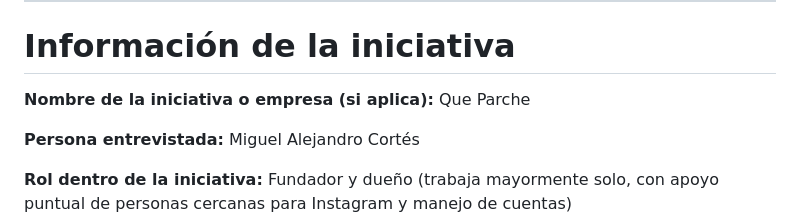
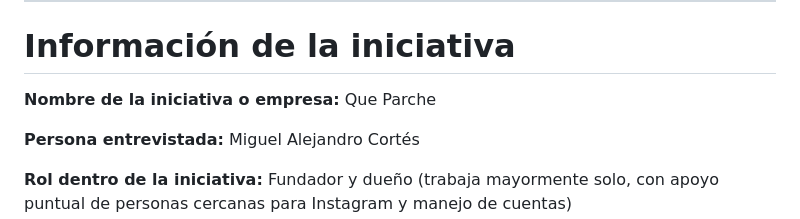
Before and after one commit to jeanmlq10/Grupo-10-innovation-hub, a Markdown page: observacion-MiguelAlejandroCortés.md, the part around the change. Drawn GitHub-style.

```diff
--- a/observacion-MiguelAlejandroCortés.md
+++ b/observacion-MiguelAlejandroCortés.md
@@ -10,7 +10,7 @@
 
 # Información de la iniciativa
 
-**Nombre de la iniciativa o empresa (si aplica):** Que Parche
+**Nombre de la iniciativa o empresa:** Que Parche
 
 **Persona entrevistada:** Miguel Alejandro Cortés
 
```
Also changed, not shown: plantilla-entrevista-Dayanna Vargas.md (+0 -6 lines), reflexion-equipo.md (+0 -2 lines).
